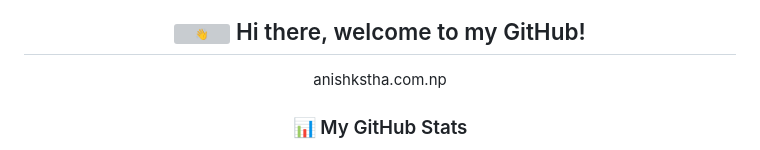
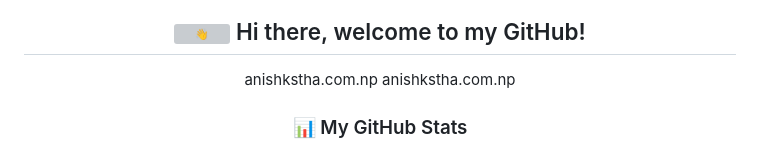
Before and after one commit to DataWithAnish/DataWithAnish, a Markdown page: README.md, the part around the change. GitHub-like rendering; grey boxes are pictures that could not be loaded.

Commit message:
Update README.md
changing profile website

```diff
--- a/README.md
+++ b/README.md
@@ -3,6 +3,7 @@
 <div align="center">
 
 ## <img src="https://fonts.gstatic.com/s/e/notoemoji/latest/1f44b/512.gif" alt="👋" width="32" height="32"> Hi there, welcome to my GitHub!
+anishkstha.com.np
 anishkstha.com.np
 
 ### 📊 My GitHub Stats
```
